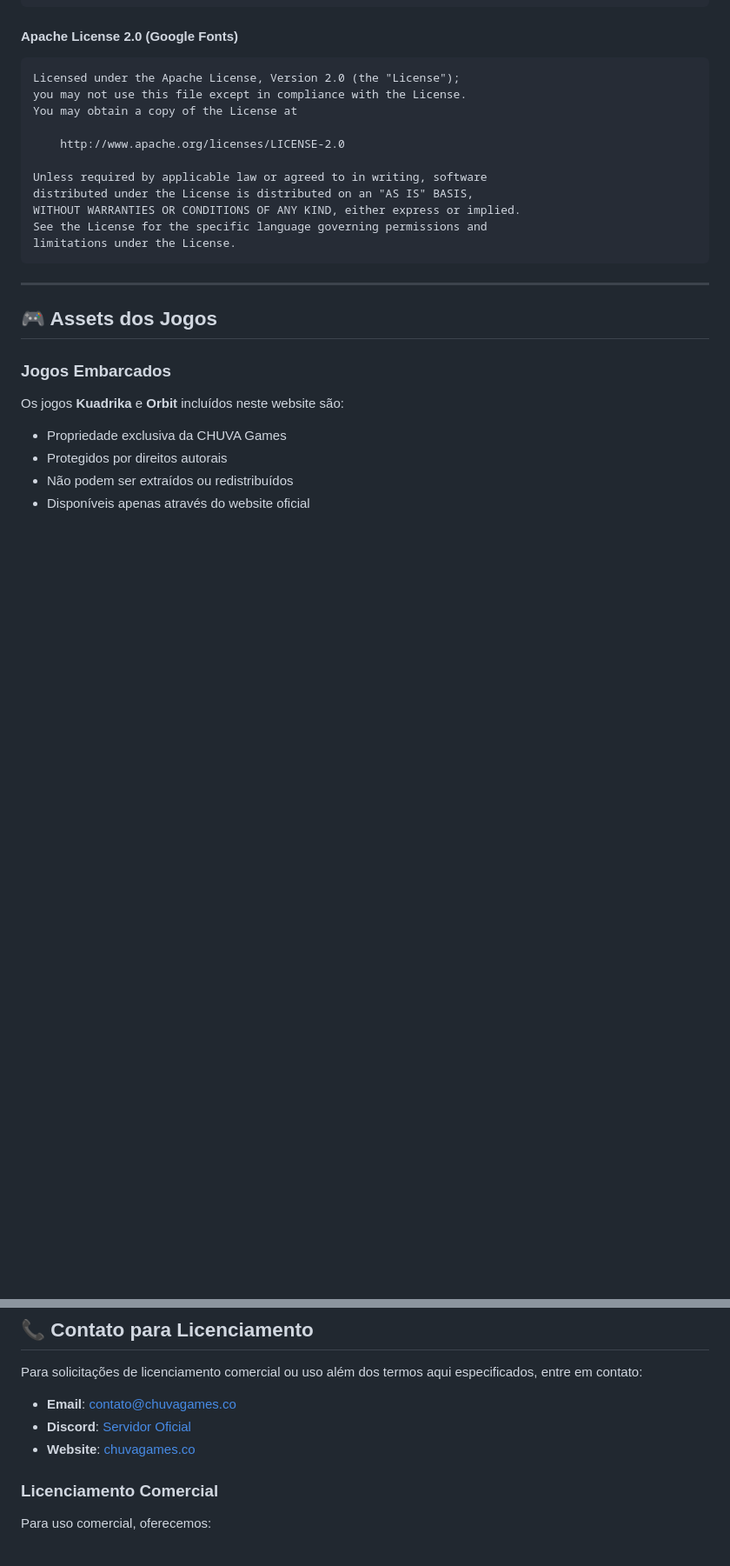
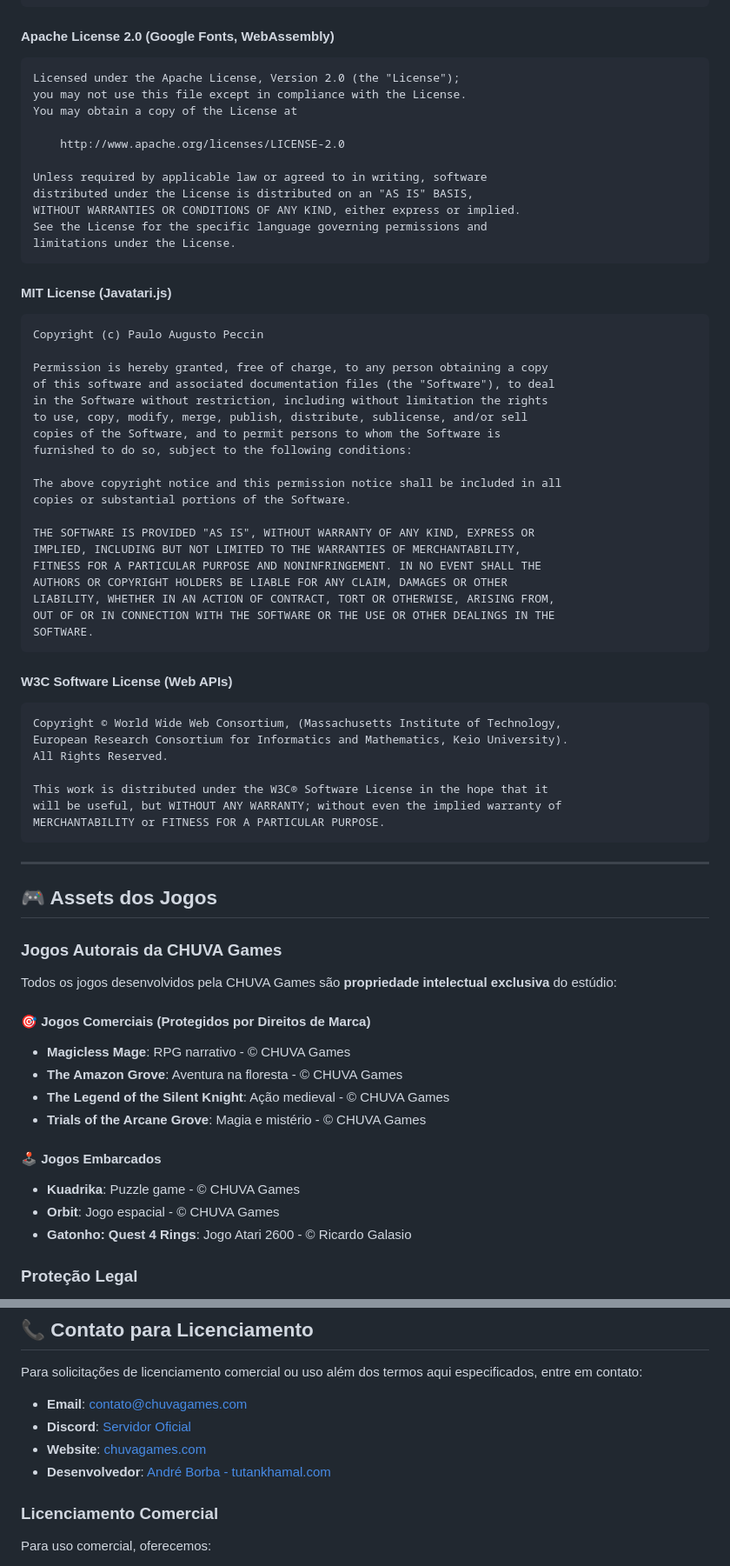
Before and after one commit to CHUVAGAMES/Website-Project, a Markdown page: LICENSE.md, 2 parts joined by grey strips. Shown: that part at 87% size. Rendered like a GitHub page; blank space fills up the shorter version.

Commit message:
fix license

````diff
--- a/LICENSE.md
+++ b/LICENSE.md
@@ -116,7 +165,7 @@ OUT OF OR IN CONNECTION WITH THE SOFTWARE OR THE USE OR OTHER DEALINGS IN THE
 SOFTWARE.
 ```
 
-#### Apache License 2.0 (Google Fonts)
+#### Apache License 2.0 (Google Fonts, WebAssembly)
 ```
 Licensed under the Apache License, Version 2.0 (the "License");
 you may not use this file except in compliance with the License.
@@ -131,14 +180,58 @@ See the License for the specific language governing permissions and
 limitations under the License.
 ```
 
+#### MIT License (Javatari.js)
+```
+Copyright (c) Paulo Augusto Peccin
+
+Permission is hereby granted, free of charge, to any person obtaining a copy
+of this software and associated documentation files (the "Software"), to deal
+in the Software without restriction, including without limitation the rights
+to use, copy, modify, merge, publish, distribute, sublicense, and/or sell
+copies of the Software, and to permit persons to whom the Software is
+furnished to do so, subject to the following conditions:
+
+The above copyright notice and this permission notice shall be included in all
+copies or substantial portions of the Software.
+
+THE SOFTWARE IS PROVIDED "AS IS", WITHOUT WARRANTY OF ANY KIND, EXPRESS OR
+IMPLIED, INCLUDING BUT NOT LIMITED TO THE WARRANTIES OF MERCHANTABILITY,
+FITNESS FOR A PARTICULAR PURPOSE AND NONINFRINGEMENT. IN NO EVENT SHALL THE
+AUTHORS OR COPYRIGHT HOLDERS BE LIABLE FOR ANY CLAIM, DAMAGES OR OTHER
+LIABILITY, WHETHER IN AN ACTION OF CONTRACT, TORT OR OTHERWISE, ARISING FROM,
+OUT OF OR IN CONNECTION WITH THE SOFTWARE OR THE USE OR OTHER DEALINGS IN THE
+SOFTWARE.
+```
+
+#### W3C Software License (Web APIs)
+```
+Copyright © World Wide Web Consortium, (Massachusetts Institute of Technology,
+European Research Consortium for Informatics and Mathematics, Keio University).
+All Rights Reserved.
+
+This work is distributed under the W3C® Software License in the hope that it
+will be useful, but WITHOUT ANY WARRANTY; without even the implied warranty of
+MERCHANTABILITY or FITNESS FOR A PARTICULAR PURPOSE.
+```
+
 ---
 
 ## 🎮 Assets dos Jogos
 
-### Jogos Embarcados
+### Jogos Autorais da CHUVA Games
 
-Os jogos **Kuadrika** e **Orbit** incluídos neste website são:
-- Propriedade exclusiva da CHUVA Games
-- Protegidos por direitos autorais
-- Não podem ser extraídos ou redistribuídos
-- Disponíveis apenas através do website oficial
+Todos os jogos desenvolvidos pela CHUVA Games são **propriedade intelectual exclusiva** do estúdio:
+
+#### 🎯 Jogos Comerciais (Protegidos por Direitos de Marca)
+- **Magicless Mage**: RPG narrativo - © CHUVA Games
+- **The Amazon Grove**: Aventura na floresta - © CHUVA Games
+- **The Legend of the Silent Knight**: Ação medieval - © CHUVA Games
+- **Trials of the Arcane Grove**: Magia e mistério - © CHUVA Games
+
+#### 🕹️ Jogos Embarcados
+- **Kuadrika**: Puzzle game - © CHUVA Games
+- **Orbit**: Jogo espacial - © CHUVA Games
+- **Gatonho: Quest 4 Rings**: Jogo Atari 2600 - © Ricardo Galasio
+
+### Proteção Legal
+
@@ -197,9 +306,10 @@ A CHUVA Games reserva-se o direito de modificar estes termos a qualquer momento.
 
 Para solicitações de licenciamento comercial ou uso além dos termos aqui especificados, entre em contato:
 
-- **Email**: contato@chuvagames.co
+- **Email**: contato@chuvagames.com
 - **Discord**: [Servidor Oficial](https://discord.gg/Py6nAHGcDX)
-- **Website**: [chuvagames.co](https://chuvagames.com)
+- **Website**: [chuvagames.com](https://chuvagames.com)
+- **Desenvolvedor**: [André Borba - tutankhamal.com](https://tutankhamal.com)
 
 ### Licenciamento Comercial
 
````
Also changed, not shown: other parts of LICENSE.md (+89 -14 lines).
